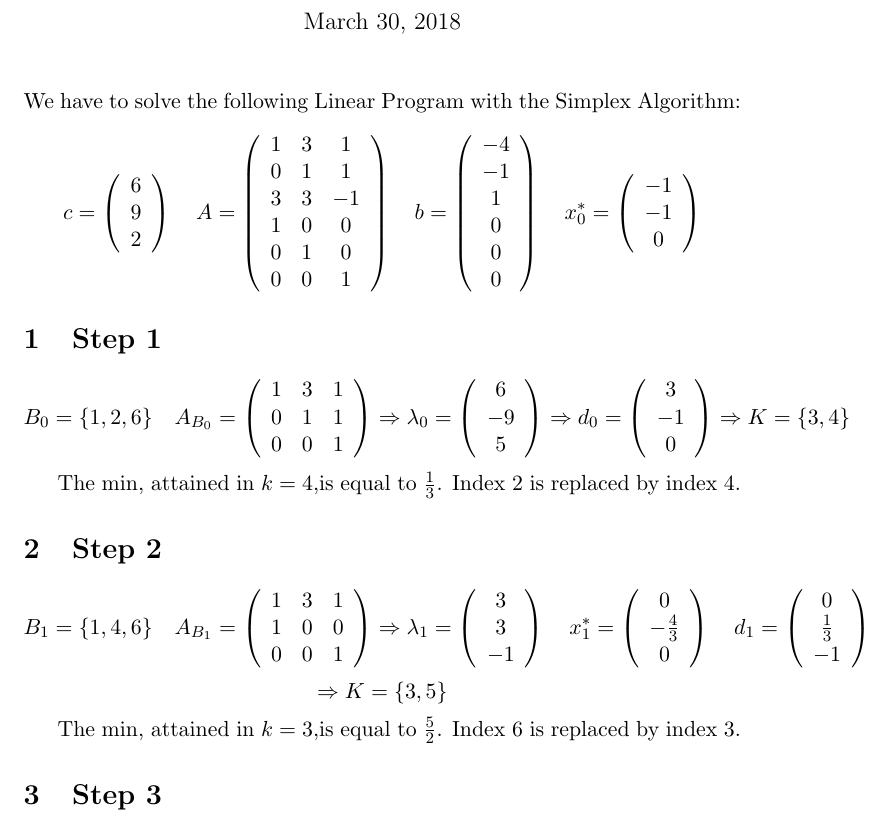
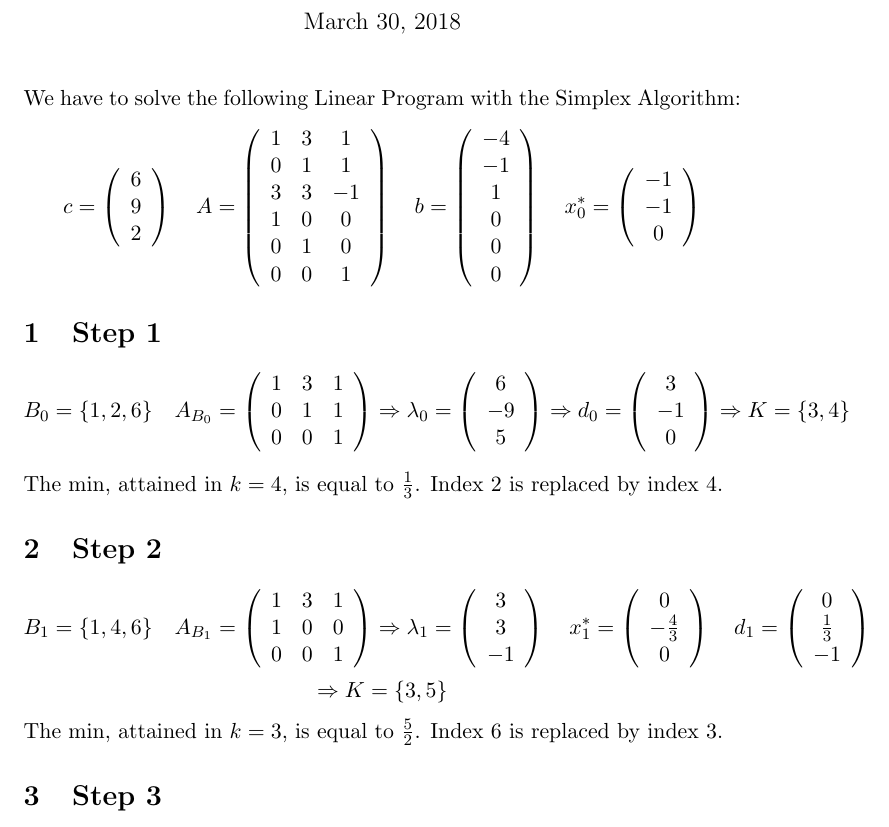
Before and after one commit to denissteffen/Ex, a LaTeX document (Week 6/W6E5.tex): part of the page, cut so that both start at the same text. Compiled offline with pdfLaTeX.

Commit message:
mise en page

```diff
--- a/Week 6/W6E5.tex
+++ b/Week 6/W6E5.tex
@@ -48,8 +48,8 @@
 \end{array}
 \right) \Rightarrow \lambda_0=\left(\begin{array}{c} 6\\ -9\\ 5\\ \end{array}\right)\Rightarrow d_0=\left(\begin{array}{c} 3\\ -1\\ 0\\ \end{array}\right)\Rightarrow K=\{3,4\}
    \end{displaymath}
-
-The min, attained in $k=4$,is equal to $\frac{1}{3}$. Index 2 is replaced by index 4.
+\\
+The min, attained in $k=4$, is equal to $\frac{1}{3}$. Index 2 is replaced by index 4.
    \section{Step 2}
   \begin{displaymath}
   B_1=\{1,4,6\}\quad A_{B_1}=\left(
@@ -63,7 +63,7 @@ The min, attained in $k=4$,is equal to $\frac{1}{3}$. Index 2 is replaced by ind
     \Rightarrow K=\{3,5\}
   \end{displaymath}
 
-  The min, attained in $k=3$,is equal to $\frac{5}{2}$. Index 6 is replaced by index 3.
+  \smallskip \noindent The min, attained in $k=3$, is equal to $\frac{5}{2}$. Index 6 is replaced by index 3.
 
      \section{Step 3}
   \begin{displaymath}
```
Also changed, not shown: Week 6/W6E5.pdf, 3 other files.
